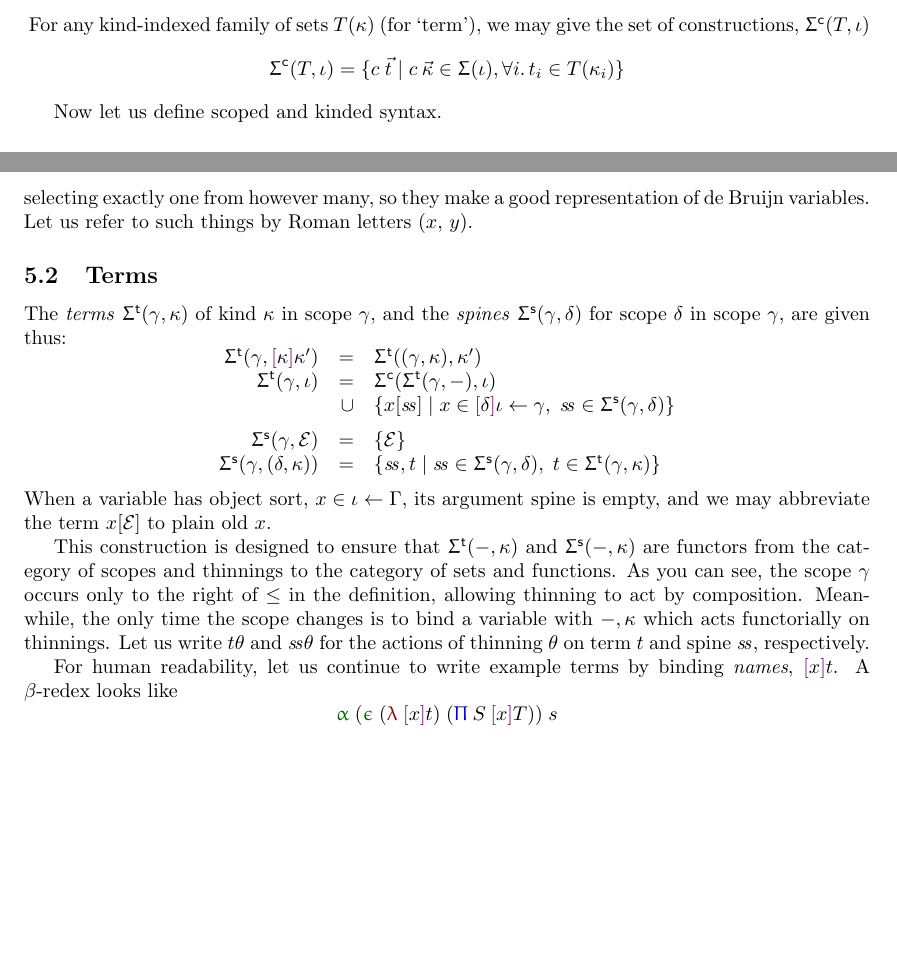
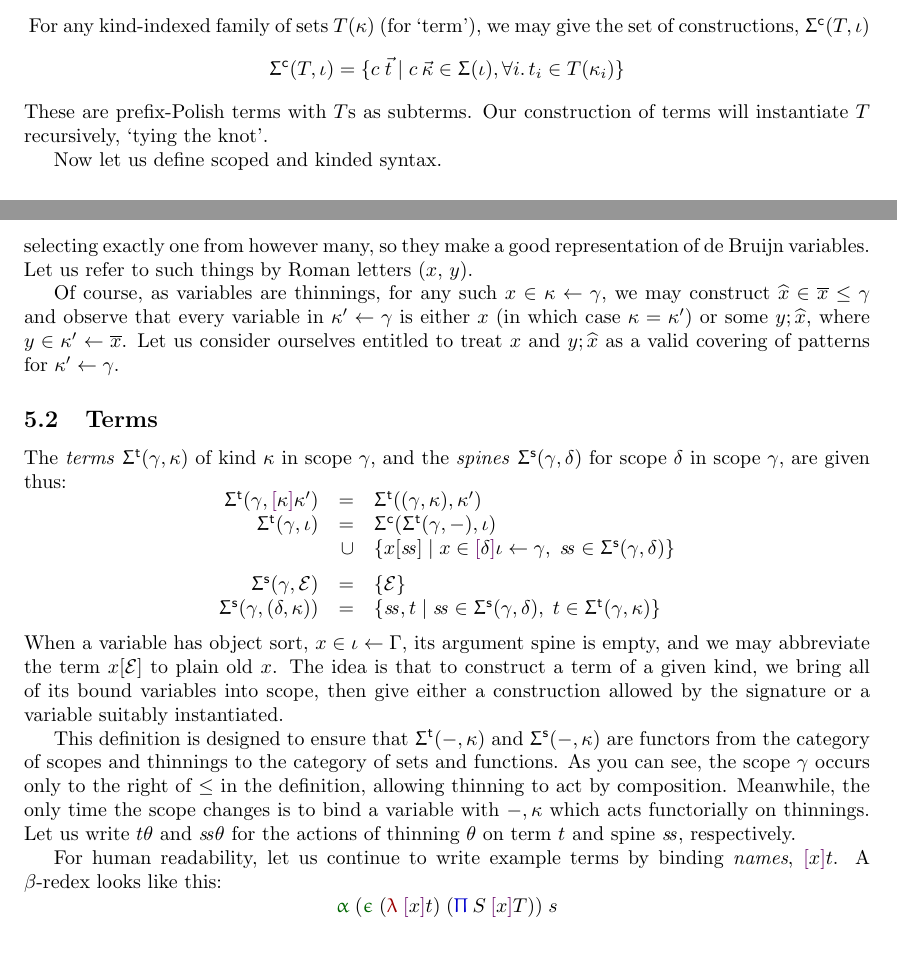
Before and after one commit to pigworker/Bi71, a LaTeX document (tex/TypesNi.tex): two parts of pages 8 and 9 of 9 before the commit and two parts of pages 8 and 9 of 10 after it, joined at a grey line, cut so that both start at the same text, the shorter picture padded with empty space. Compiled offline with pdfLaTeX.

Commit message:
sharpening up the thinning story

```diff
--- a/tex/TypesNi.tex
+++ b/tex/TypesNi.tex
@@ -352,6 +352,8 @@ For any kind-indexed family of sets $T(\kappa)$ (for `term'), we may give the se
 \[
   \Sgc T\iota = \{c\;\vec{t} \;|\; c\:\vec{\kappa}\in \Sg(\iota), \forall i.\,t_i\in T(\kappa_i)\}
 \]
+These are prefix-Polish terms with $T$s as subterms. Our construction of terms will instantiate $T$ recursively,
+`tying the knot'.
 
 Now let us define scoped and kinded syntax.
 
@@ -420,6 +422,10 @@ look like
 \]
 selecting exactly one from however many, so they make a good representation of de Bruijn variables. Let us refer to such things by Roman letters ($x$, $y$).
 
+Of course, as variables are thinnings, for any such $x\in\kappa\fae\gamma$, we may construct $\tct x \in \tcs x\le\gamma$ and observe that every variable in $\kappa'\fae\gamma$ is either $x$ (in which case $\kappa=\kappa'$) or some $y;\tct x$, where $y\in \kappa'\fae\tcs x$. Let us consider ourselves entitled to treat $x$ and
+$y;\tct x$ as a valid covering of patterns for $\kappa'\fae\gamma$.
+
+
 \subsection{Terms}
 \newcommand{\Sgt}[2]{\Sg^{\mathsf{t}}(#1,#2)}
 \newcommand{\Sgs}[2]{\Sg^{\mathsf{s}}(#1,#2)}
@@ -433,11 +439,11 @@ $\Sgs\gamma\delta$ for scope $\delta$ in scope $\gamma$, are given thus:
 \Sgs\gamma\EC & = & \{\EC\} \\
 \Sgs\gamma{(\delta,\kappa)} & = & \{\sss,t \;|\; \sss\in \Sgs\gamma\delta,\; t\in \Sgt\gamma\kappa\}
 \end{array}\]
-When a variable has object sort, $x\in\iota\fae\Gamma$, its argument spine is empty, and we may abbreviate the term $x[\EC]$ to plain old $x$.
+When a variable has object sort, $x\in\iota\fae\Gamma$, its argument spine is empty, and we may abbreviate the term $x[\EC]$ to plain old $x$. The idea is that to construct a term of a given kind, we bring all of its bound variables into scope, then give either a construction allowed by the signature or a variable suitably instantiated.
 
-This construction is designed to ensure that $\Sgt-\kappa$ and $\Sgs-\kappa$ are functors from the category of scopes and thinnings to the category of sets and functions. As you can see, the scope $\gamma$ occurs only to the right of $\le$ in the definition, allowing thinning to act by composition. Meanwhile, the only time the scope changes is to bind a variable with $-,\kappa$ which acts functorially on thinnings. Let us write $t\theta$ and $\sss\theta$ for the actions of thinning $\theta$ on term $t$ and spine $\sss$, respectively.
+This definition is designed to ensure that $\Sgt-\kappa$ and $\Sgs-\kappa$ are functors from the category of scopes and thinnings to the category of sets and functions. As you can see, the scope $\gamma$ occurs only to the right of $\le$ in the definition, allowing thinning to act by composition. Meanwhile, the only time the scope changes is to bind a variable with $-,\kappa$ which acts functorially on thinnings. Let us write $t\theta$ and $\sss\theta$ for the actions of thinning $\theta$ on term $t$ and spine $\sss$, respectively.
 
-For human readability, let us continue to write example terms by binding \emph{names}, $\bnd xt$. A $\beta$-redex looks like
+For human readability, let us continue to write example terms by binding \emph{names}, $\bnd xt$. A $\beta$-redex looks like this:
 \[
 \apc\;(\tyc\;(\lac\;\bnd xt)\;(\pic\:S\:\bnd xT))\;s
 \]
```
Also changed, not shown: tex/TypesNi.pdf.
